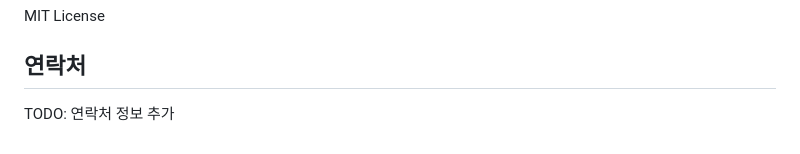
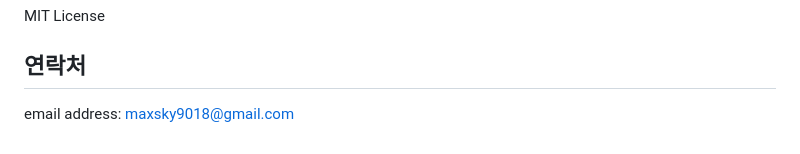
Before and after one commit to VibeCrates/VibeCrates_Recommendation, a Markdown page: README_KR.md, the part around the change. GitHub-like rendering.

```diff
--- a/README_KR.md
+++ b/README_KR.md
@@ -211,4 +211,4 @@ MIT License
 
 ## 연락처
 
-TODO: 연락처 정보 추가
+email address: maxsky9018@gmail.com
```
